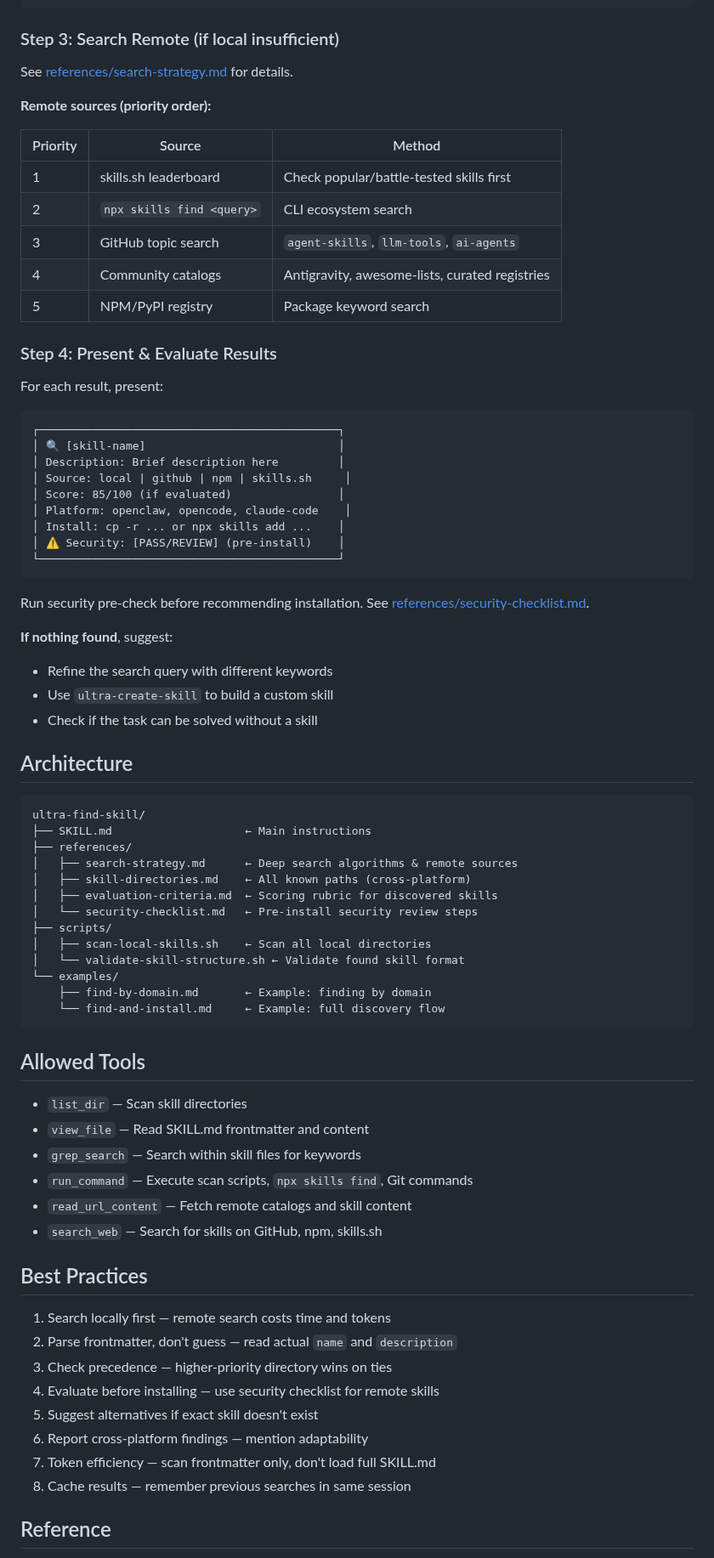
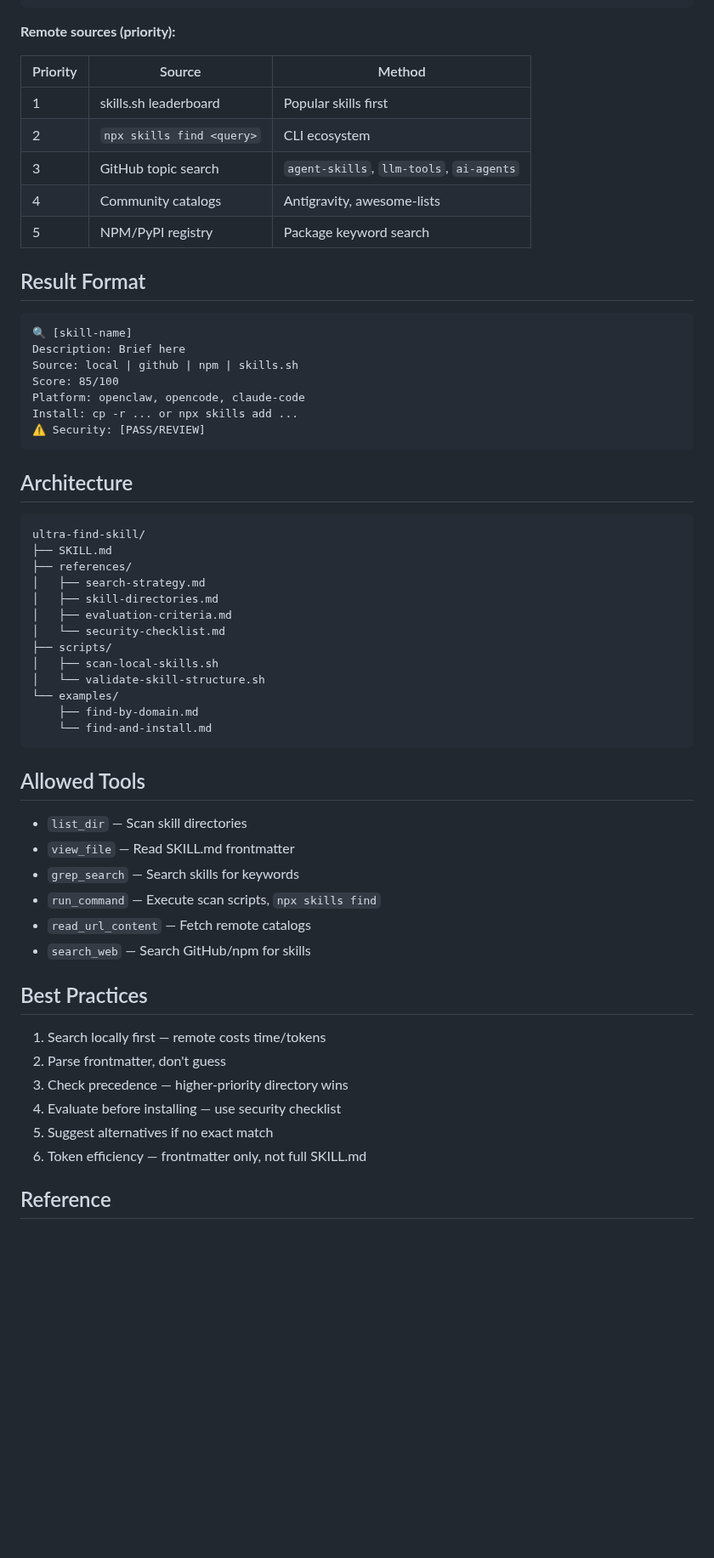
Before and after one commit to labsclaw/openclaw-skills, a Markdown page: ultra-find-skill/SKILL.md, the part around one of its changes. Shown at 85% size. GitHub-like rendering; blank space fills up the shorter version.

Commit message:
distill: ultra-find-skill — 194→136 lines (30% reduction)
Trimmed to agent-ready format. Preserved all code blocks, tables,
search algorithm, and tool list. Removed verbose prose.

````diff
--- a/ultra-find-skill/SKILL.md
+++ b/ultra-find-skill/SKILL.md
@@ -92,81 +52,63 @@ for dir in ~/.openclaw/skills/*/; do
 done
 ```
 
-### Step 3: Search Remote (if local insufficient)
-
-See [references/search-strategy.md](references/search-strategy.md) for details.
-
-**Remote sources (priority order):**
+**Remote sources (priority):**
 
 | Priority | Source | Method |
 |----------|--------|--------|
-| 1 | skills.sh leaderboard | Check popular/battle-tested skills first |
-| 2 | `npx skills find <query>` | CLI ecosystem search |
+| 1 | skills.sh leaderboard | Popular skills first |
+| 2 | `npx skills find <query>` | CLI ecosystem |
 | 3 | GitHub topic search | `agent-skills`, `llm-tools`, `ai-agents` |
-| 4 | Community catalogs | Antigravity, awesome-lists, curated registries |
+| 4 | Community catalogs | Antigravity, awesome-lists |
 | 5 | NPM/PyPI registry | Package keyword search |
 
-### Step 4: Present & Evaluate Results
-
-For each result, present:
+## Result Format
 
 ```
-┌─────────────────────────────────────────────┐
-│ 🔍 [skill-name]                             │
-│ Description: Brief description here         │
-│ Source: local | github | npm | skills.sh     │
-│ Score: 85/100 (if evaluated)                │
-│ Platform: openclaw, opencode, claude-code    │
-│ Install: cp -r ... or npx skills add ...    │
-│ ⚠️ Security: [PASS/REVIEW] (pre-install)    │
-└─────────────────────────────────────────────┘
+🔍 [skill-name]
+Description: Brief here
+Source: local | github | npm | skills.sh
+Score: 85/100
+Platform: openclaw, opencode, claude-code
+Install: cp -r ... or npx skills add ...
+⚠️ Security: [PASS/REVIEW]
 ```
-
-Run security pre-check before recommending installation.
-See [references/security-checklist.md](references/security-checklist.md).
-
-**If nothing found**, suggest:
-- Refine the search query with different keywords
-- Use `ultra-create-skill` to build a custom skill
-- Check if the task can be solved without a skill
 
 ## Architecture
 
 ```
 ultra-find-skill/
-├── SKILL.md                    ← Main instructions
+├── SKILL.md
 ├── references/
-│   ├── search-strategy.md      ← Deep search algorithms & remote sources
-│   ├── skill-directories.md    ← All known paths (cross-platform)
-│   ├── evaluation-criteria.md  ← Scoring rubric for discovered skills
-│   └── security-checklist.md   ← Pre-install security review steps
+│   ├── search-strategy.md
+│   ├── skill-directories.md
+│   ├── evaluation-criteria.md
+│   └── security-checklist.md
 ├── scripts/
-│   ├── scan-local-skills.sh    ← Scan all local directories
-│   └── validate-skill-structure.sh ← Validate found skill format
+│   ├── scan-local-skills.sh
+│   └── validate-skill-structure.sh
 └── examples/
-    ├── find-by-domain.md       ← Example: finding by domain
-    └── find-and-install.md     ← Example: full discovery flow
+    ├── find-by-domain.md
+    └── find-and-install.md
 ```
 
 ## Allowed Tools
 
 - `list_dir` — Scan skill directories
-- `view_file` — Read SKILL.md frontmatter and content
-- `grep_search` — Search within skill files for keywords
-- `run_command` — Execute scan scripts, `npx skills find`, Git commands
-- `read_url_content` — Fetch remote catalogs and skill content
-- `search_web` — Search for skills on GitHub, npm, skills.sh
+- `view_file` — Read SKILL.md frontmatter
+- `grep_search` — Search skills for keywords
+- `run_command` — Execute scan scripts, `npx skills find`
+- `read_url_content` — Fetch remote catalogs
+- `search_web` — Search GitHub/npm for skills
 
 ## Best Practices
 
-1. Search locally first — remote search costs time and tokens
-2. Parse frontmatter, don't guess — read actual `name` and `description`
-3. Check precedence — higher-priority directory wins on ties
-4. Evaluate before installing — use security checklist for remote skills
-5. Suggest alternatives if exact skill doesn't exist
-6. Report cross-platform findings — mention adaptability
-7. Token efficiency — scan frontmatter only, don't load full SKILL.md
-8. Cache results — remember previous searches in same session
+1. Search locally first — remote costs time/tokens
+2. Parse frontmatter, don't guess
+3. Check precedence — higher-priority directory wins
+4. Evaluate before installing — use security checklist
+5. Suggest alternatives if no exact match
+6. Token efficiency — frontmatter only, not full SKILL.md
 
 ## Reference
 
````
Also changed, not shown: other parts of ultra-find-skill/SKILL.md (+29 -69 lines).
